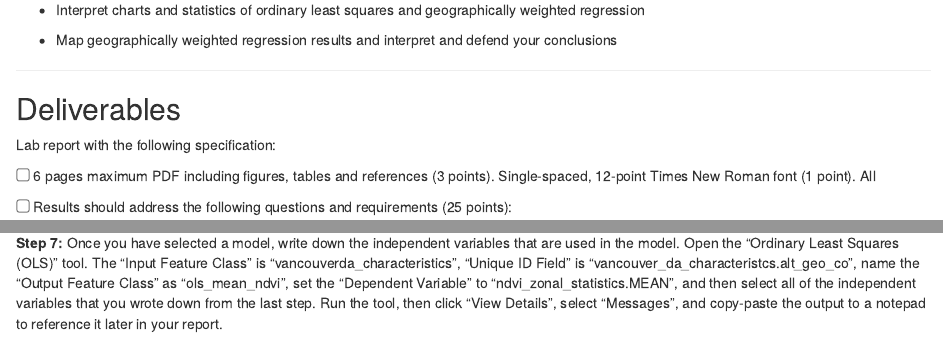
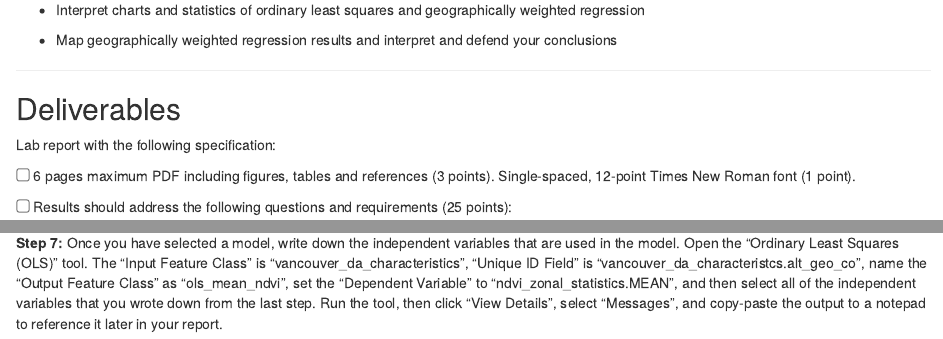
Before and after one commit to ubc-geomatics-community-of-practice/GEM511-Advanced-GIS-for-Environmental-Management, an R Markdown document (05-Geographically-Weighted-Regression.Rmd): the page in a window 1100 px wide, from 900 px down, and a second part further down, joined at a grey line. Rendered offline with R 4.5, knitr and Pandoc, with nearby package versions; drawn as R Markdown's standard HTML page in place of the format the file asks for.

Commit message:
fix typos in gwr lab and build book

````diff
--- a/05-Geographically-Weighted-Regression.Rmd
+++ b/05-Geographically-Weighted-Regression.Rmd
@@ -42,7 +42,7 @@ Vancouver is the most populous city in British Columbia, Canada with a populatio
 
 Lab report with the following specification:
 
-<input type="checkbox" unchecked> 6 pages maximum PDF including figures, tables and references (3 points). Single-spaced, 12-point Times New Roman font (1 point). All
+<input type="checkbox" unchecked> 6 pages maximum PDF including figures, tables and references (3 points). Single-spaced, 12-point Times New Roman font (1 point).
 
 <input type="checkbox" unchecked> Results should address the following questions and requirements (25 points):</input>
 
@@ -345,7 +345,7 @@ It is important to initially analyze our census characteristics $k$ to determine
     knitr::include_graphics("images/05-arcgis-exploratory-regression-results.png")
 ```
 
-**Step 7:** Once you have selected a model, write down the independent variables that are used in the model. Open the "Ordinary Least Squares (OLS)" tool. The "Input Feature Class" is "vancouverda_characteristics", "Unique ID Field" is "vancouver_da_characteristcs.alt_geo_co", name the "Output Feature Class" as "ols_mean_ndvi", set the "Dependent Variable" to "ndvi_zonal_statistics.MEAN", and then select all of the independent variables that you wrote down from the last step. Run the tool, then click "View Details", select "Messages", and copy-paste the output to a notepad to reference it later in your report.
+**Step 7:** Once you have selected a model, write down the independent variables that are used in the model. Open the "Ordinary Least Squares (OLS)" tool. The "Input Feature Class" is "vancouver_da_characteristics", "Unique ID Field" is "vancouver_da_characteristcs.alt_geo_co", name the "Output Feature Class" as "ols_mean_ndvi", set the "Dependent Variable" to "ndvi_zonal_statistics.MEAN", and then select all of the independent variables that you wrote down from the last step. Run the tool, then click "View Details", select "Messages", and copy-paste the output to a notepad to reference it later in your report.
 
 ```{r 05-arcgis-ols, out.width= "50%", echo = FALSE}
     knitr::include_graphics("images/05-arcgis-ols.png")
````
Also changed, not shown: docs/search_index.json, 8 other files.
